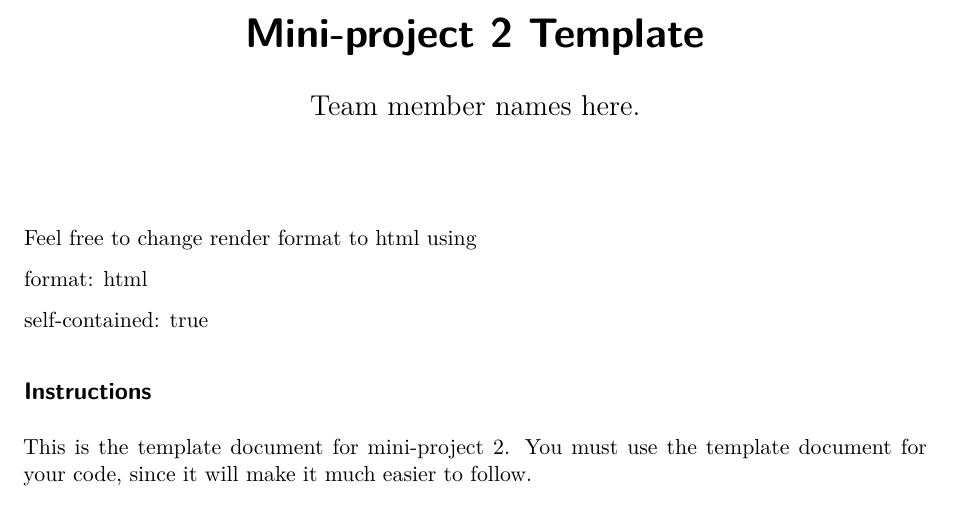
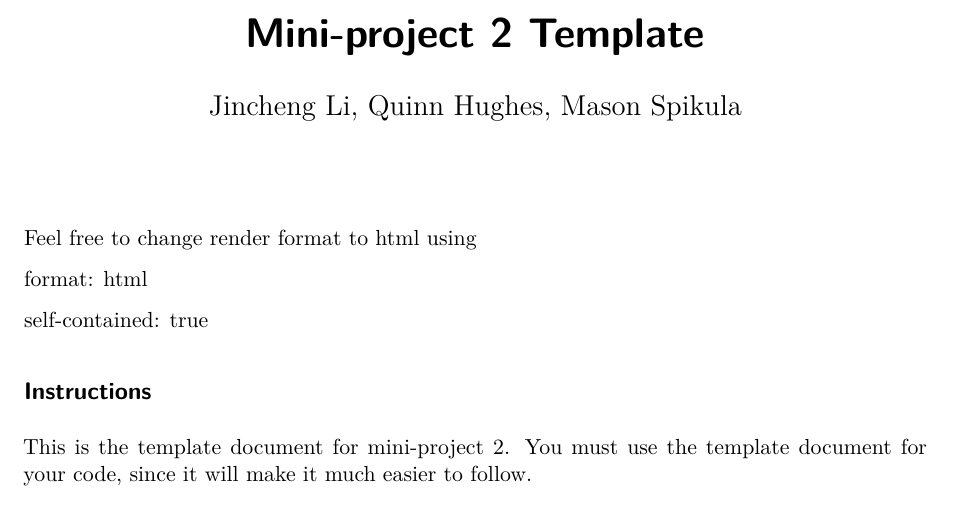
Before and after one commit to quinnhughes90/stat380Mini2, a Quarto document (Mini2/miniproject2_template.qmd): part of page 1 of 3, cut so that both start at the same text. Rendered offline with R 4.5, knitr and Pandoc in place of Quarto, then LaTeX, with nearby package versions.

Commit message:
Update author names in project template

```diff
--- a/Mini2/miniproject2_template.qmd
+++ b/Mini2/miniproject2_template.qmd
@@ -1,6 +1,6 @@
 ---
 title: "Mini-project 2 Template"
-author: "Team member names here."
+author: "Jincheng Li, Quinn Hughes, Mason Spikula"
 format: pdf
 editor: visual
 ---
```
